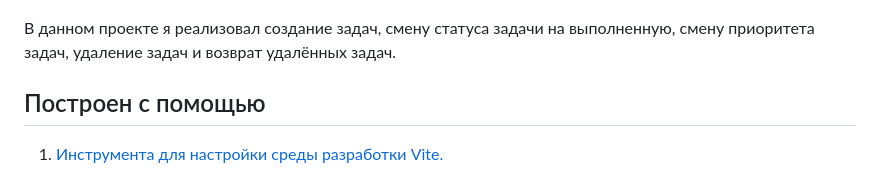
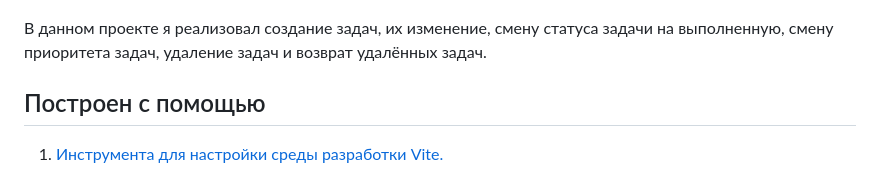
Before and after one commit to Kustiche/ToDo, a Markdown page: README.md, the part around the change. Rendered like a GitHub page.

Commit message:
Correction README

```diff
--- a/README.md
+++ b/README.md
@@ -29,7 +29,7 @@
 
 ![Screen Shot](src/img/example.png)
 
-В данном проекте я реализовал создание задач, смену статуса задачи на выполненную, смену приоритета задач, удаление задач и возврат удалённых задач.
+В данном проекте я реализовал создание задач, их изменение, смену статуса задачи на выполненную, смену приоритета задач, удаление задач и возврат удалённых задач.
 
 ## Построен с помощью
 
```
